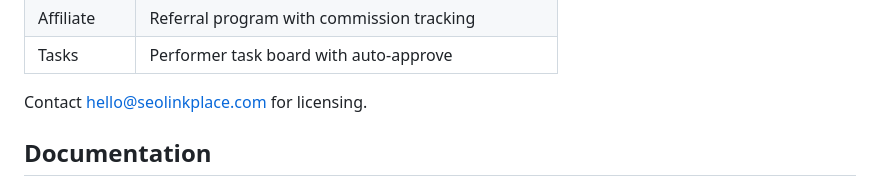
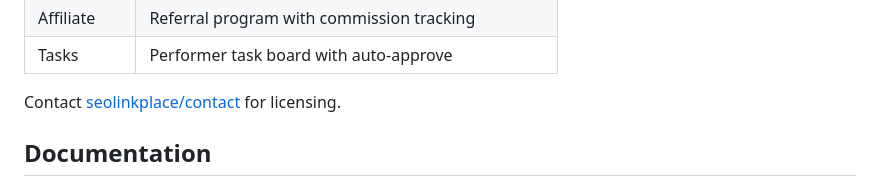
Before and after one commit to seolinkplace/community, a Markdown page: README.md, the part around the change. GitHub-like rendering.

```diff
--- a/README.md
+++ b/README.md
@@ -130,7 +130,7 @@ The following modules are available as part of **SEOLinkPlace Enterprise Edition
 | Affiliate | Referral program with commission tracking |
 | Tasks | Performer task board with auto-approve |
 
-Contact [hello@seolinkplace.com](mailto:hello@seolinkplace.com) for licensing.
+Contact [seolinkplace/contact](https://seolinkplace.com/contact) for licensing.
 
 ## Documentation
 
```
